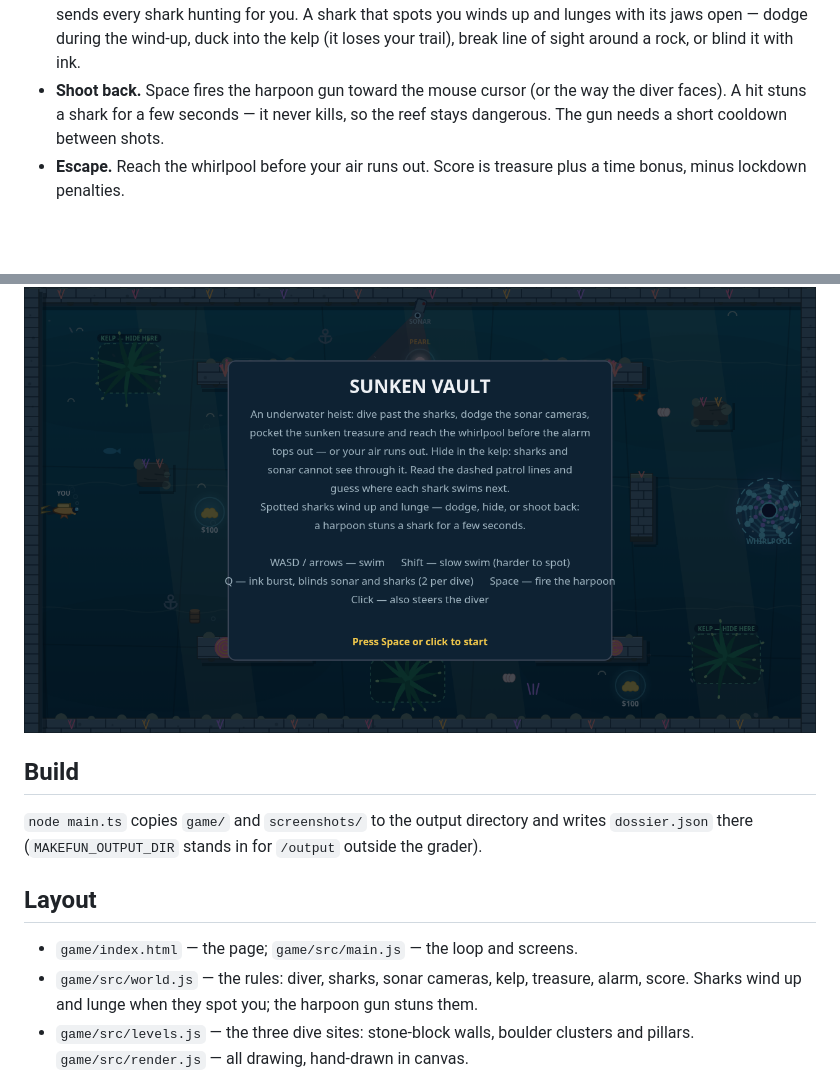
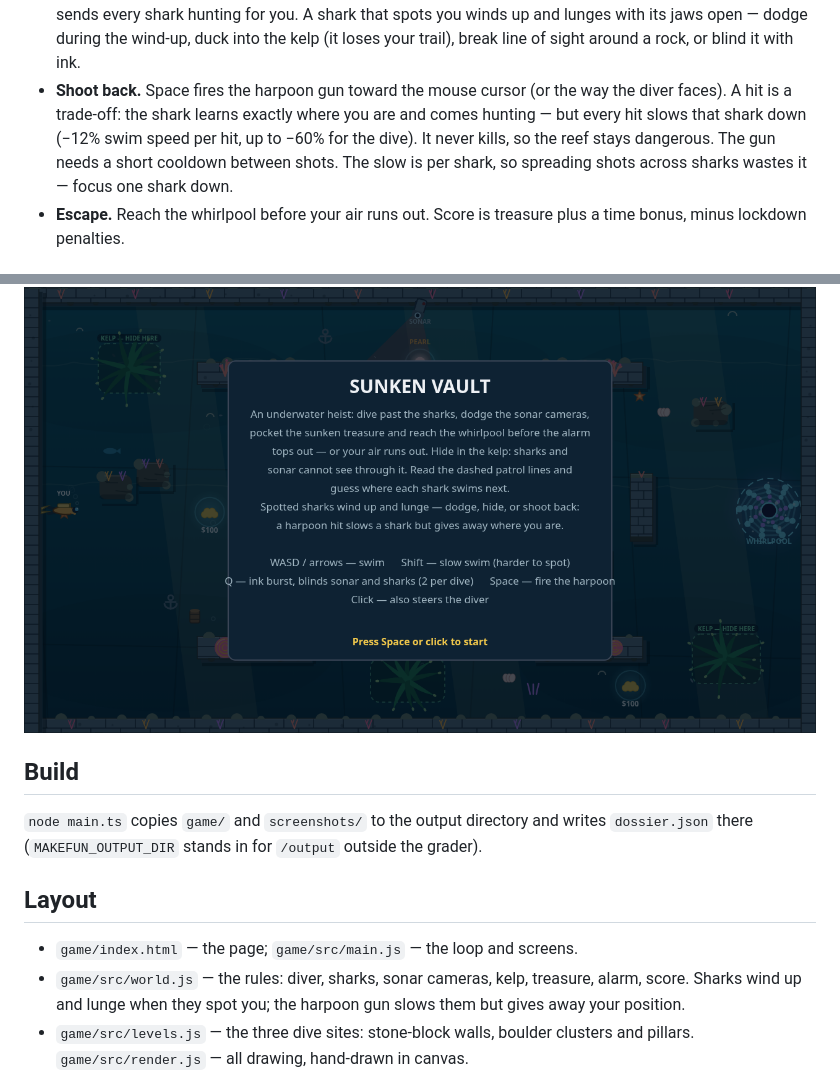
Before and after one commit to aramexbit/best-heist-game-01, a Markdown page: README.md, 2 parts joined by grey strips. Drawn GitHub-style; pictures changed too: screenshots/03-clear.png, screenshots/04-title.png; blank space fills up the shorter version.

```diff
--- a/README.md
+++ b/README.md
@@ -26,8 +26,11 @@ portal spinning at the far edge, waiting to carry the loot to another dimension.
   the wind-up, duck into the kelp (it loses your trail), break line of sight
   around a rock, or blind it with ink.
 - **Shoot back.** Space fires the harpoon gun toward the mouse cursor (or the
-  way the diver faces). A hit stuns a shark for a few seconds — it never kills,
-  so the reef stays dangerous. The gun needs a short cooldown between shots.
+  way the diver faces). A hit is a trade-off: the shark learns exactly where
+  you are and comes hunting — but every hit slows that shark down (−12% swim
+  speed per hit, up to −60% for the dive). It never kills, so the reef stays
+  dangerous. The gun needs a short cooldown between shots. The slow is per
+  shark, so spreading shots across sharks wastes it — focus one shark down.
 - **Escape.** Reach the whirlpool before your air runs out. Score is treasure
   plus a time bonus, minus lockdown penalties.
 
@@ -64,7 +67,7 @@ outside the grader).
 ## Layout
 
 - `game/index.html` — the page; `game/src/main.js` — the loop and screens.
-- `game/src/world.js` — the rules: diver, sharks, sonar cameras, kelp, treasure, alarm, score. Sharks wind up and lunge when they spot you; the harpoon gun stuns them.
+- `game/src/world.js` — the rules: diver, sharks, sonar cameras, kelp, treasure, alarm, score. Sharks wind up and lunge when they spot you; the harpoon gun slows them but gives away your position.
 - `game/src/levels.js` — the three dive sites: stone-block walls, boulder clusters and pillars. `game/src/render.js` — all drawing, hand-drawn in canvas.
 - `game/src/input.js` — keyboard + pointer (Space fires the harpoon at the cursor). `game/src/audio.js` — WebAudio blips.
 - `game/src/shots.js` — the staged screenshot scenes (a cone-aware autopilot
```
Also changed, not shown: other parts of README.md (+1 -1 lines), screenshots/01-play.png, screenshots/02-alarm.png, 5 other files.
